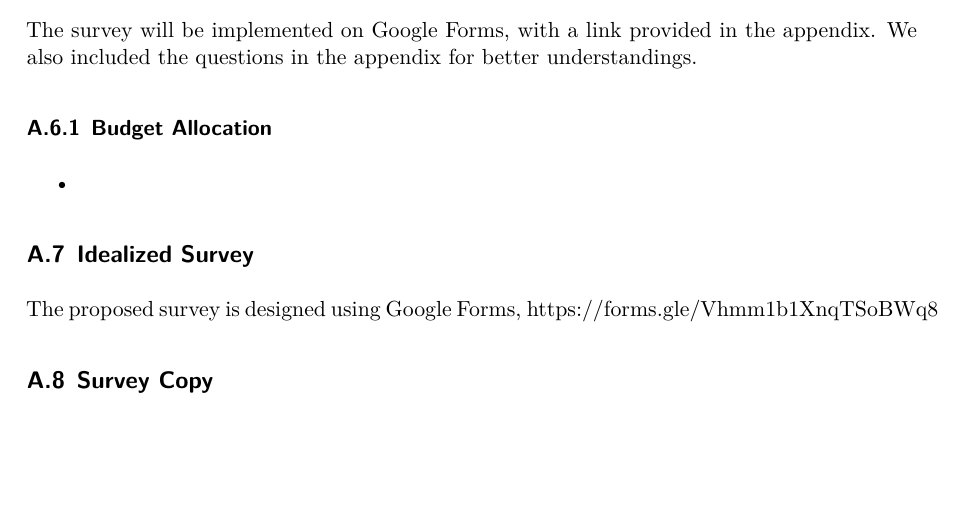
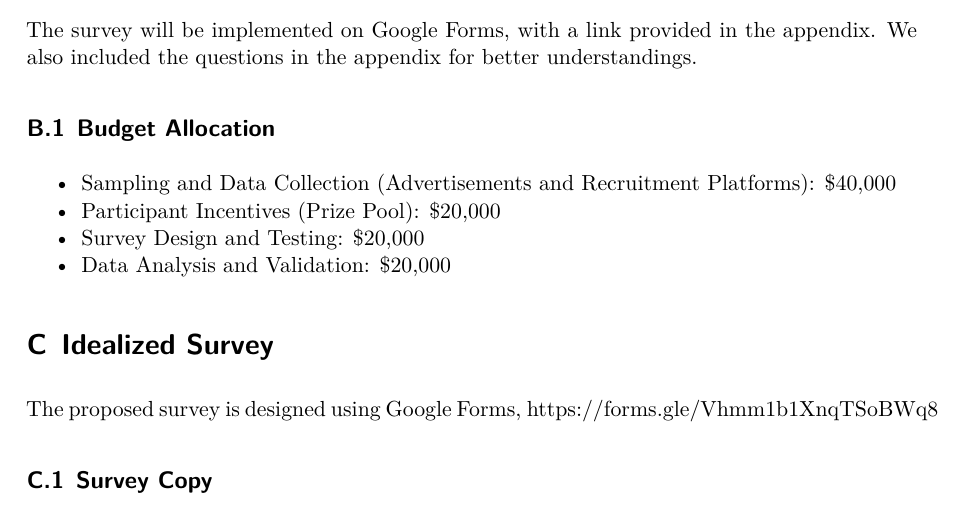
Before and after one commit to Jerryx2020/US_election_prediction, a Quarto document (paper/paper.qmd): part of page 7 of 11, cut so that both start at the same text, the shorter picture padded with empty space. The pictures show the output file paper/paper.pdf that the author committed with the source.

Commit message:
Updated Paper

```diff
--- a/paper/paper.qmd
+++ b/paper/paper.qmd
@@ -174,11 +174,14 @@ Ethically, our approach prioritizes respondent privacy and data security. We wil
 
 The survey will be implemented on Google Forms, with a link provided in the appendix. We also included the questions in the appendix for better understandings.
 
-### Budget Allocation
+## Budget Allocation
 
--
+- Sampling and Data Collection (Advertisements and Recruitment Platforms): $40,000
+- Participant Incentives (Prize Pool): $20,000
+- Survey Design and Testing: $20,000
+- Data Analysis and Validation: $20,000
 
-## Idealized Survey
+# Idealized Survey
 
 The proposed survey is designed using Google Forms,
 https://forms.gle/Vhmm1b1XnqTSoBWq8
```
Also changed, not shown: paper/paper.pdf, paper/paper.qmd (3 more changed lines).
